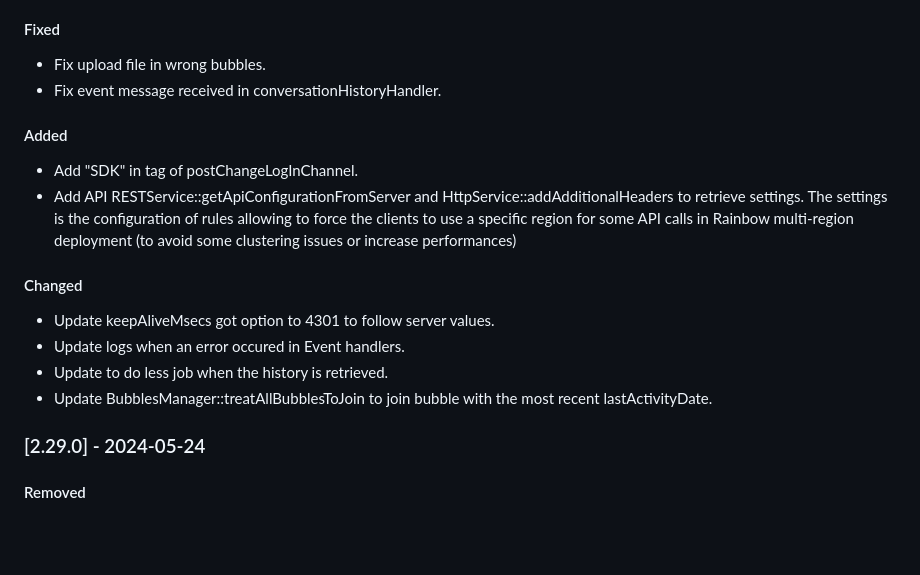
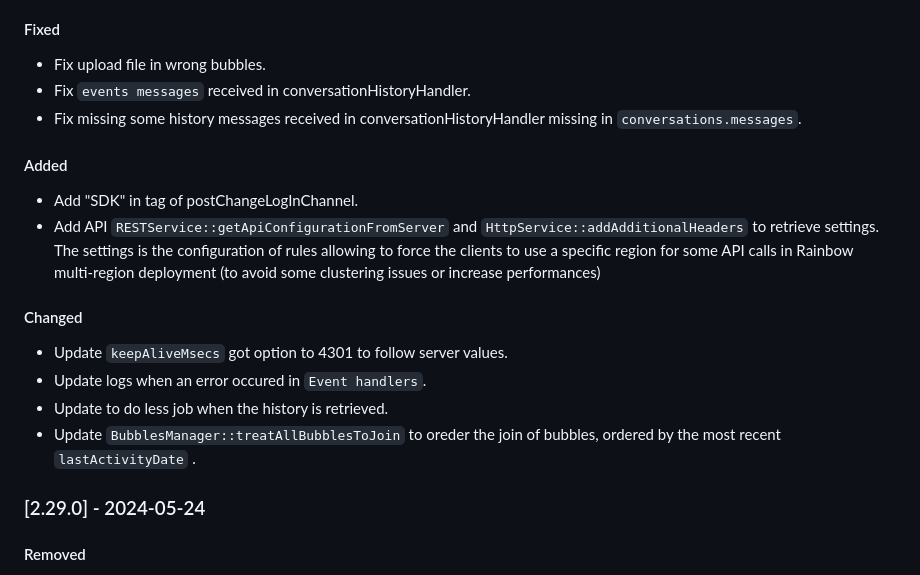
Before and after one commit to Rainbow-CPaaS/Rainbow-Node-SDK, a Markdown page: guide/CHANGELOG.md, the part around the change. GitHub-like rendering; blank space fills up the shorter version.

Commit message:
CHANGELOG

```diff
--- a/guide/CHANGELOG.md
+++ b/guide/CHANGELOG.md
@@ -13,17 +13,18 @@ All notable changes to Rainbow-Node-SDK will be documented in this file.
 
 #### Fixed
 -   Fix upload file in wrong bubbles.
--   Fix event message received in conversationHistoryHandler.
+-   Fix `events messages` received in conversationHistoryHandler.
+-   Fix missing some history messages received in conversationHistoryHandler missing in `conversations.messages`.
 
 #### Added
 -   Add "SDK" in tag of postChangeLogInChannel.
--   Add API RESTService::getApiConfigurationFromServer and HttpService::addAdditionalHeaders to retrieve settings. The settings is the configuration of rules allowing to force the clients to use a specific region for some API calls in Rainbow multi-region deployment (to avoid some clustering issues or increase performances)
+-   Add API `RESTService::getApiConfigurationFromServer` and `HttpService::addAdditionalHeaders` to retrieve settings. The settings is the configuration of rules allowing to force the clients to use a specific region for some API calls in Rainbow multi-region deployment (to avoid some clustering issues or increase performances)
 
 #### Changed
--   Update keepAliveMsecs got option to 4301 to follow server values.
--   Update logs when an error occured in Event handlers.
+-   Update `keepAliveMsecs` got option to 4301 to follow server values.
+-   Update logs when an error occured in `Event handlers`.
 -   Update to do less job when the history is retrieved.
--   Update BubblesManager::treatAllBubblesToJoin to join bubble with the most recent lastActivityDate.
+-   Update `BubblesManager::treatAllBubblesToJoin` to oreder the join of bubbles, ordered by the most recent `lastActivityDate` .
 
 ### [2.29.0] - 2024-05-24
 #### Removed
```
